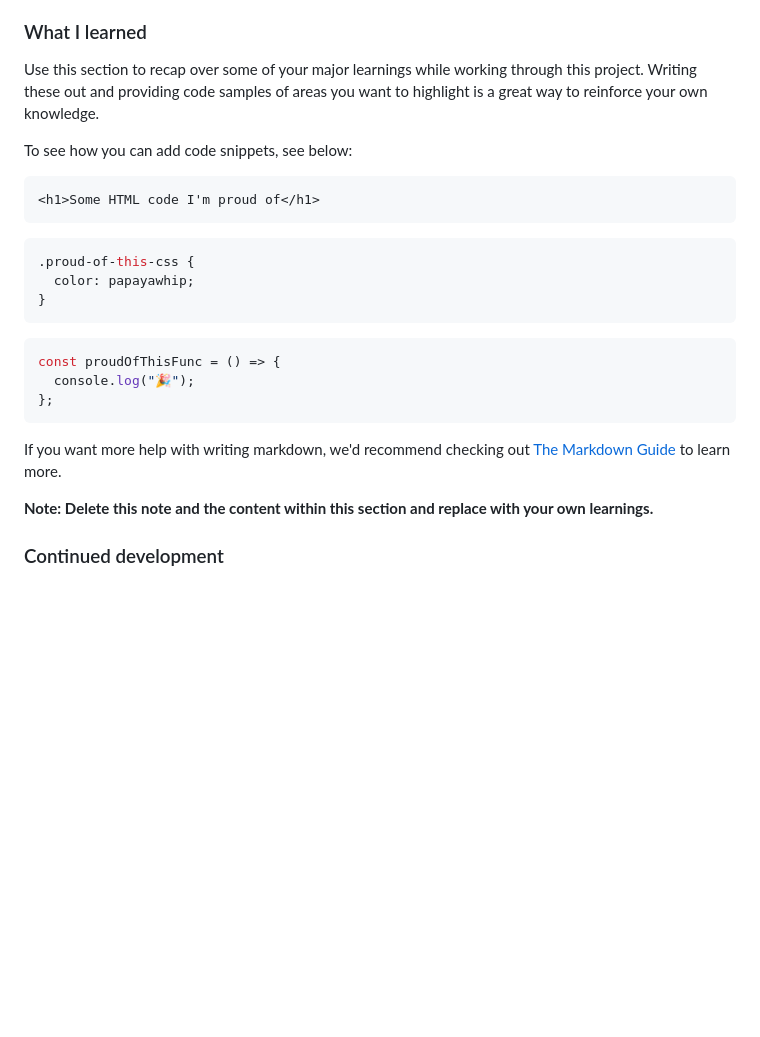
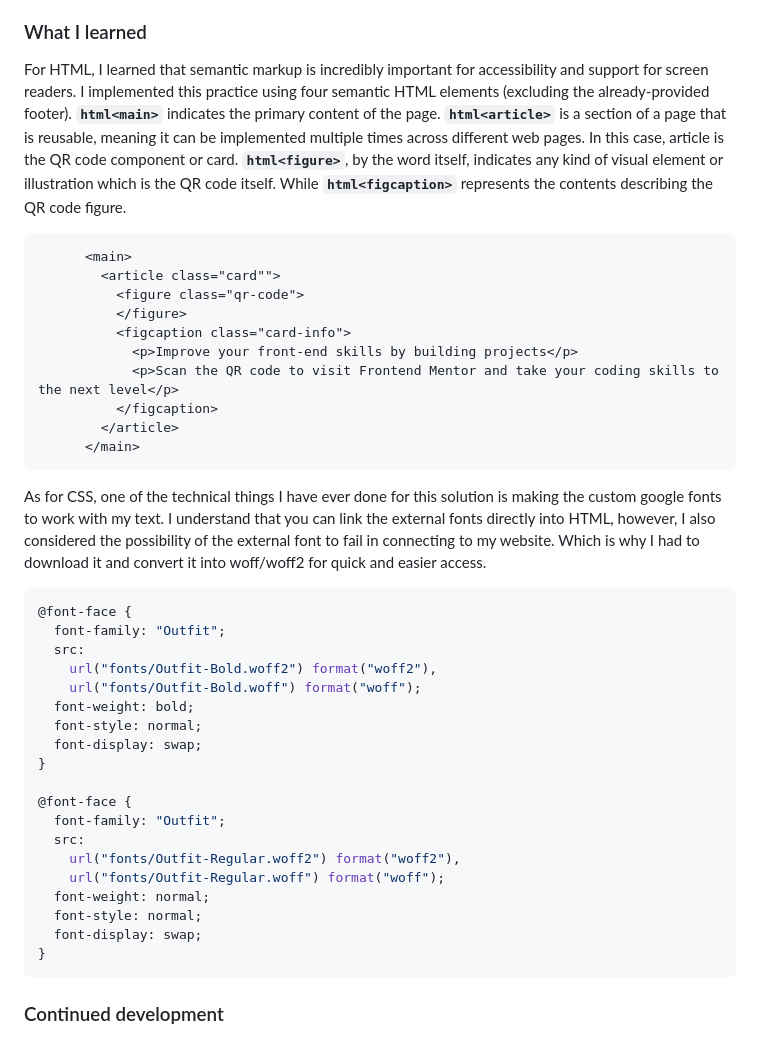
Before and after one commit to jacobtitong/FEM-qr-code-component, a Markdown page: README-template.md, the part around the change. Rendered like a GitHub page; blank space fills up the shorter version.

Commit message:
Add a 'What I learned' section

````diff
--- a/README-template.md
+++ b/README-template.md
@@ -42,29 +42,44 @@ This is a solution to the [QR code component challenge on Frontend Mentor](https
 
 ### What I learned
 
-Use this section to recap over some of your major learnings while working through this project. Writing these out and providing code samples of areas you want to highlight is a great way to reinforce your own knowledge.
-
-To see how you can add code snippets, see below:
+For HTML, I learned that semantic markup is incredibly important for accessibility and support for screen readers. I implemented this practice using four semantic HTML elements (excluding the already-provided footer). **`html<main>`** indicates the primary content of the page. **`html<article>`** is a section of a page that is reusable, meaning it can be implemented multiple times across different web pages. In this case, article is the QR code component or card. **`html<figure>`**, by the word itself, indicates any kind of visual element or illustration which is the QR code itself. While **`html<figcaption>`** represents the contents describing the QR code figure.
 
 ```html
-<h1>Some HTML code I'm proud of</h1>
+      <main>
+        <article class="card"">
+          <figure class="qr-code">
+          </figure>
+          <figcaption class="card-info">
+            <p>Improve your front-end skills by building projects</p>
+            <p>Scan the QR code to visit Frontend Mentor and take your coding skills to the next level</p>
+          </figcaption>
+        </article>
+      </main>
 ```
 
+As for CSS, one of the technical things I have ever done for this solution is making the custom google fonts to work with my text. I understand that you can link the external fonts directly into HTML, however, I also considered the possibility of the external font to fail in connecting to my website. Which is why I had to download it and convert it into woff/woff2 for quick and easier access.
+
 ```css
-.proud-of-this-css {
-  color: papayawhip;
+@font-face {
+  font-family: "Outfit";
+  src:
+    url("fonts/Outfit-Bold.woff2") format("woff2"),
+    url("fonts/Outfit-Bold.woff") format("woff");
+  font-weight: bold;
+  font-style: normal;
+  font-display: swap;
+}
+
+@font-face {
+  font-family: "Outfit";
+  src:
+    url("fonts/Outfit-Regular.woff2") format("woff2"),
+    url("fonts/Outfit-Regular.woff") format("woff");
+  font-weight: normal;
+  font-style: normal;
+  font-display: swap;
 }
 ```
-
-```js
-const proudOfThisFunc = () => {
-  console.log("🎉");
-};
-```
-
-If you want more help with writing markdown, we'd recommend checking out [The Markdown Guide](https://www.markdownguide.org/) to learn more.
-
-**Note: Delete this note and the content within this section and replace with your own learnings.**
 
 ### Continued development
 
````
